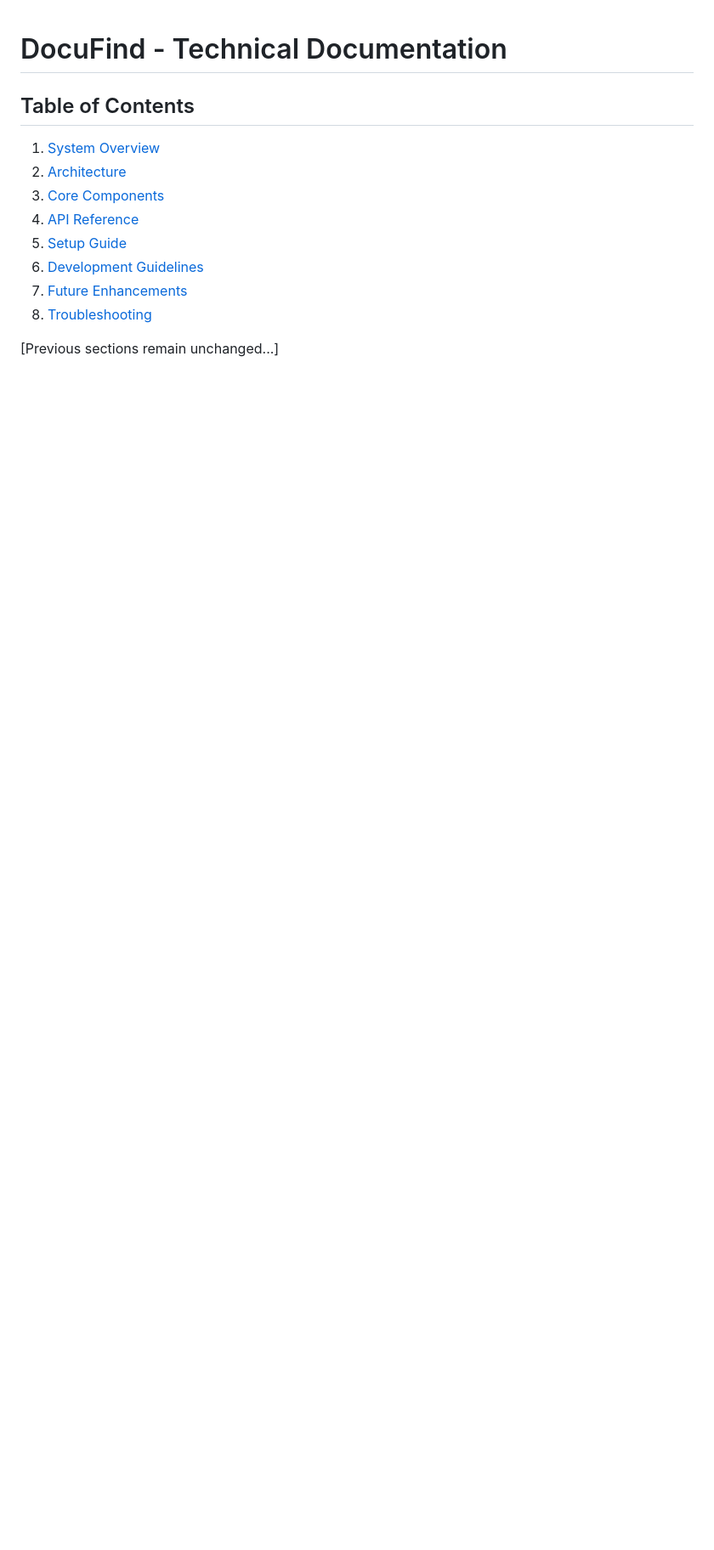
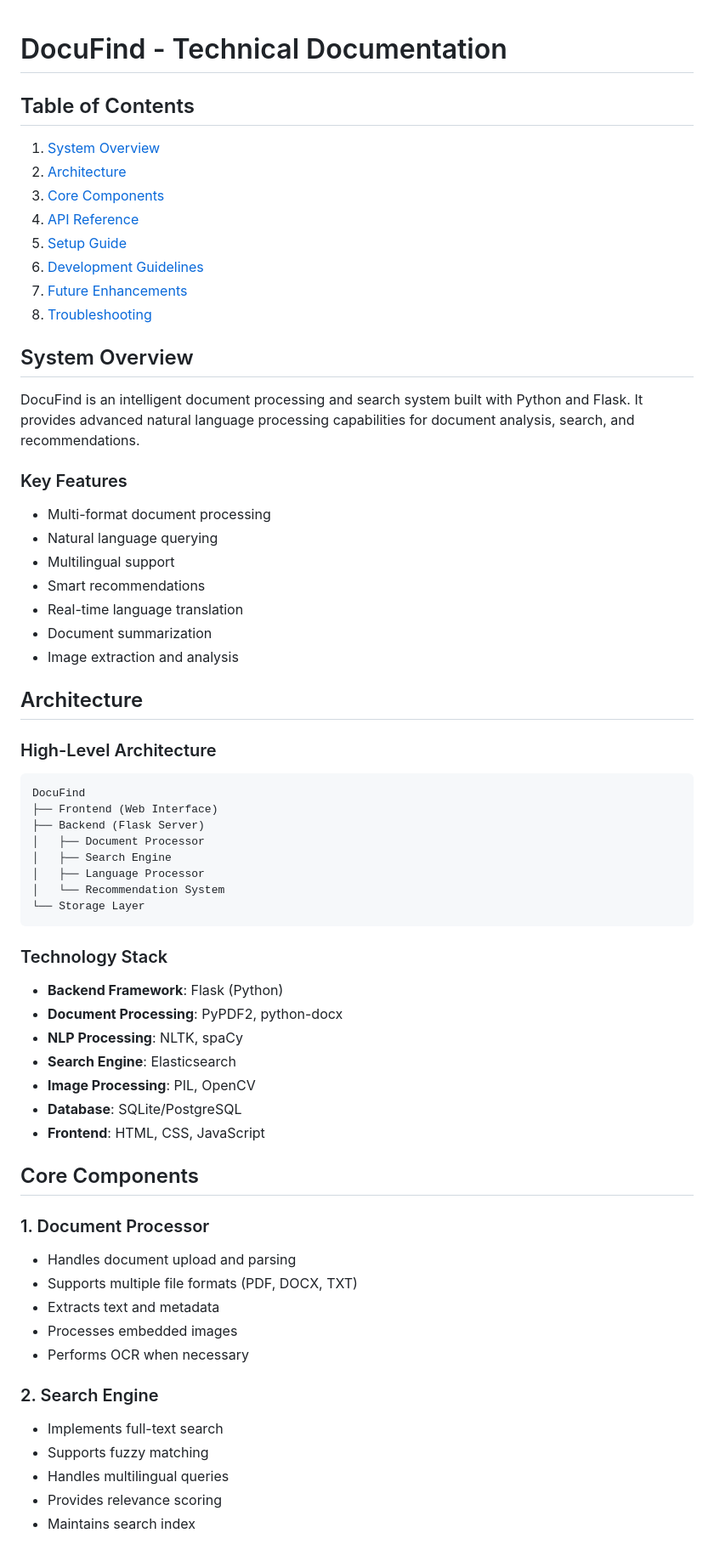
Before and after one commit to brainardphilemon/docufind, a Markdown page: DOCUMENTATION.md, the part around the change printed below. Shown: that part at 85% size. GitHub-like rendering; blank space fills up the shorter version.

Commit message:
Restore all sections and update with future enhancements

````diff
--- a/DOCUMENTATION.md
+++ b/DOCUMENTATION.md
@@ -10,4 +10,55 @@
 7. [Future Enhancements](#future-enhancements)
 8. [Troubleshooting](#troubleshooting)
 
-[Previous sections remain unchanged...]
+## System Overview
+
+DocuFind is an intelligent document processing and search system built with Python and Flask. It provides advanced natural language processing capabilities for document analysis, search, and recommendations.
+
+### Key Features
+- Multi-format document processing
+- Natural language querying
+- Multilingual support
+- Smart recommendations
+- Real-time language translation
+- Document summarization
+- Image extraction and analysis
+
+## Architecture
+
+### High-Level Architecture
+```
+DocuFind
+├── Frontend (Web Interface)
+├── Backend (Flask Server)
+│   ├── Document Processor
+│   ├── Search Engine
+│   ├── Language Processor
+│   └── Recommendation System
+└── Storage Layer
+```
+
+### Technology Stack
+- **Backend Framework**: Flask (Python)
+- **Document Processing**: PyPDF2, python-docx
+- **NLP Processing**: NLTK, spaCy
+- **Search Engine**: Elasticsearch
+- **Image Processing**: PIL, OpenCV
+- **Database**: SQLite/PostgreSQL
+- **Frontend**: HTML, CSS, JavaScript
+
+## Core Components
+
+### 1. Document Processor
+- Handles document upload and parsing
+- Supports multiple file formats (PDF, DOCX, TXT)
+- Extracts text and metadata
+- Processes embedded images
+- Performs OCR when necessary
+
+### 2. Search Engine
+- Implements full-text search
+- Supports fuzzy matching
+- Handles multilingual queries
+- Provides relevance scoring
+- Maintains search index
+
````
Also changed, not shown: other parts of DOCUMENTATION.md (+215 -1 lines).
